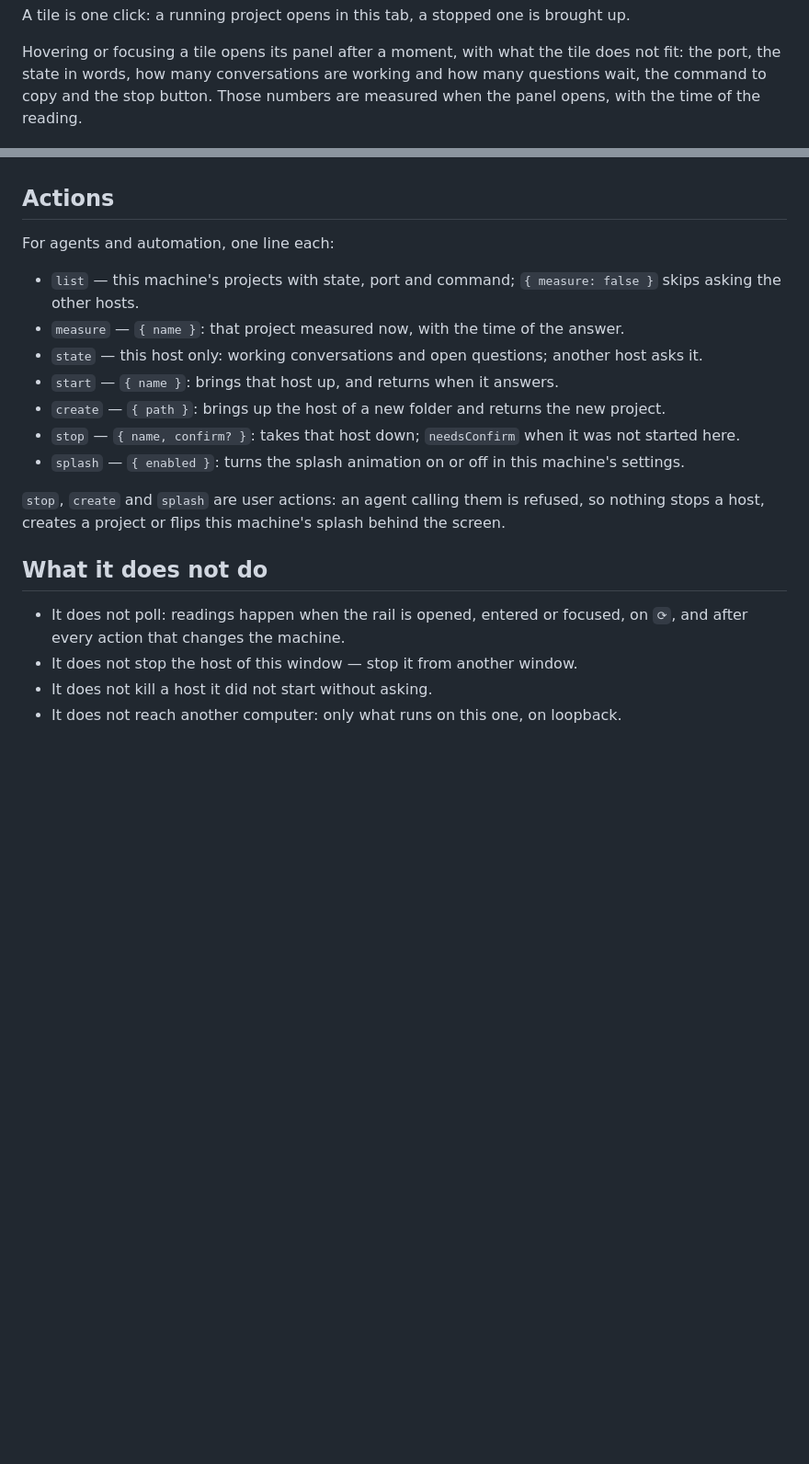
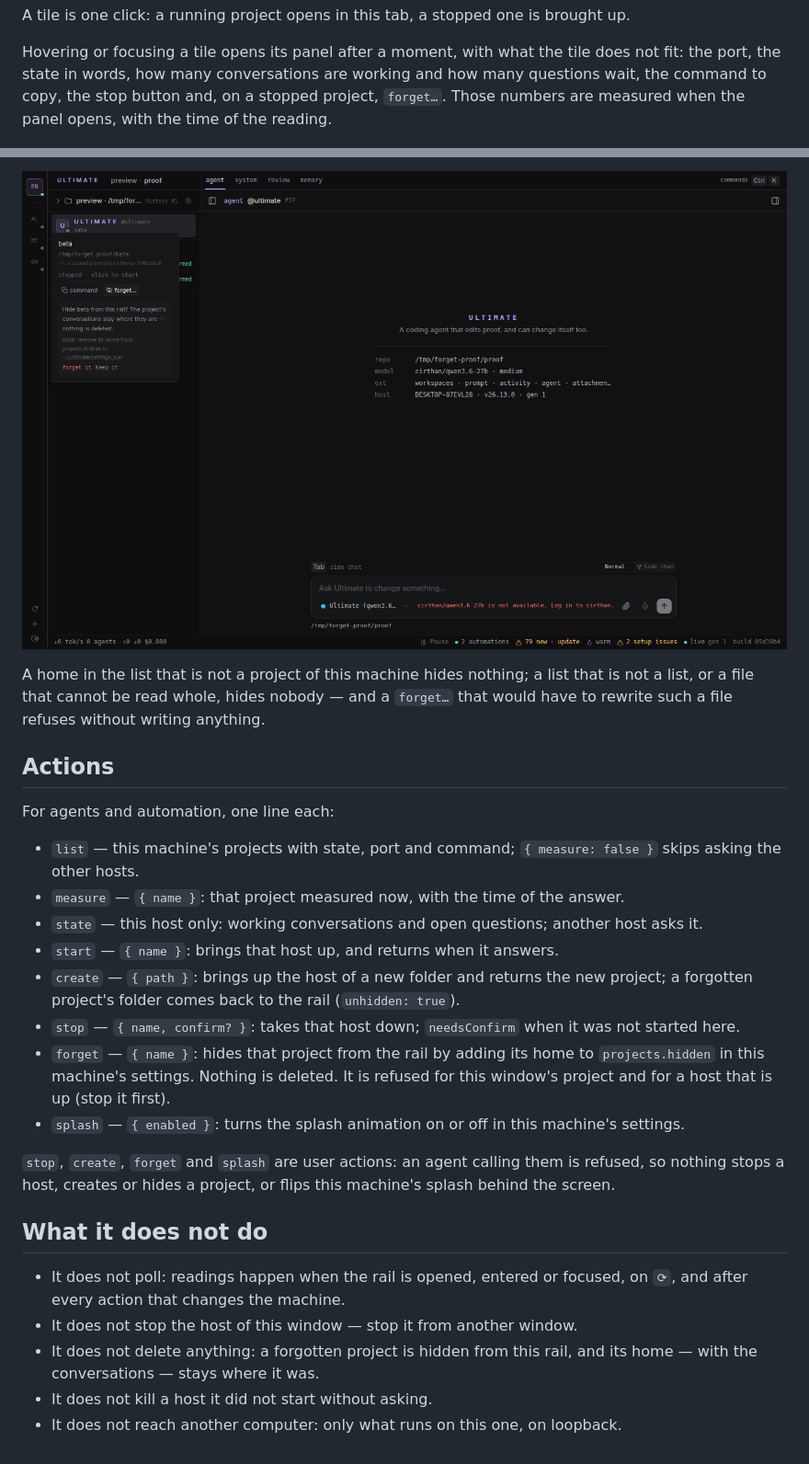
Before and after one commit to julianojulio/ultimate-extensions, a Markdown page: projects/README.md, 2 parts joined by grey strips. Shown at 92% size. Rendered like a GitHub page; pictures changed too: projects/screenshots/forget.png (added); blank space fills up the shorter version.

```diff
--- a/projects/README.md
+++ b/projects/README.md
@@ -20,8 +20,8 @@ A tile is one click: a running project opens in this tab, a stopped one is broug
 
 Hovering or focusing a tile opens its panel after a moment, with what the tile does not fit: the port,
 the state in words, how many conversations are working and how many questions wait, the command to
-copy and the stop button. Those numbers are measured when the panel opens, with the time of the
-reading.
+copy, the stop button and, on a stopped project, `forget…`. Those numbers are measured when the panel
+opens, with the time of the reading.
 
 ![The tile panel](screenshots/panel.png)
 
@@ -65,3 +90,9 @@ machine's layer only.
+![The panel's forget question](screenshots/forget.png)
+
+A home in the list that is not a project of this machine hides nothing; a list that is not a list, or a
+file that cannot be read whole, hides nobody — and a `forget…` that would have to rewrite such a file
+refuses without writing anything.
+
 ## Actions
 
 For agents and automation, one line each:
@@ -71,17 +102,23 @@ For agents and automation, one line each:
 - `measure` — `{ name }`: that project measured now, with the time of the answer.
 - `state` — this host only: working conversations and open questions; another host asks it.
 - `start` — `{ name }`: brings that host up, and returns when it answers.
-- `create` — `{ path }`: brings up the host of a new folder and returns the new project.
+- `create` — `{ path }`: brings up the host of a new folder and returns the new project; a forgotten
+  project's folder comes back to the rail (`unhidden: true`).
 - `stop` — `{ name, confirm? }`: takes that host down; `needsConfirm` when it was not started here.
+- `forget` — `{ name }`: hides that project from the rail by adding its home to `projects.hidden` in this
+  machine's settings. Nothing is deleted. It is refused for this window's project and for a host that is
+  up (stop it first).
 - `splash` — `{ enabled }`: turns the splash animation on or off in this machine's settings.
 
-`stop`, `create` and `splash` are user actions: an agent calling them is refused, so nothing stops a
-host, creates a project or flips this machine's splash behind the screen.
+`stop`, `create`, `forget` and `splash` are user actions: an agent calling them is refused, so nothing
+stops a host, creates or hides a project, or flips this machine's splash behind the screen.
 
 ## What it does not do
 
 - It does not poll: readings happen when the rail is opened, entered or focused, on `⟳`, and after
   every action that changes the machine.
 - It does not stop the host of this window — stop it from another window.
+- It does not delete anything: a forgotten project is hidden from this rail, and its home — with the
+  conversations — stays where it was.
 - It does not kill a host it did not start without asking.
 - It does not reach another computer: only what runs on this one, on loopback.
```
Also changed, not shown: other parts of projects/README.md (+29 -4 lines), 5 other files.
